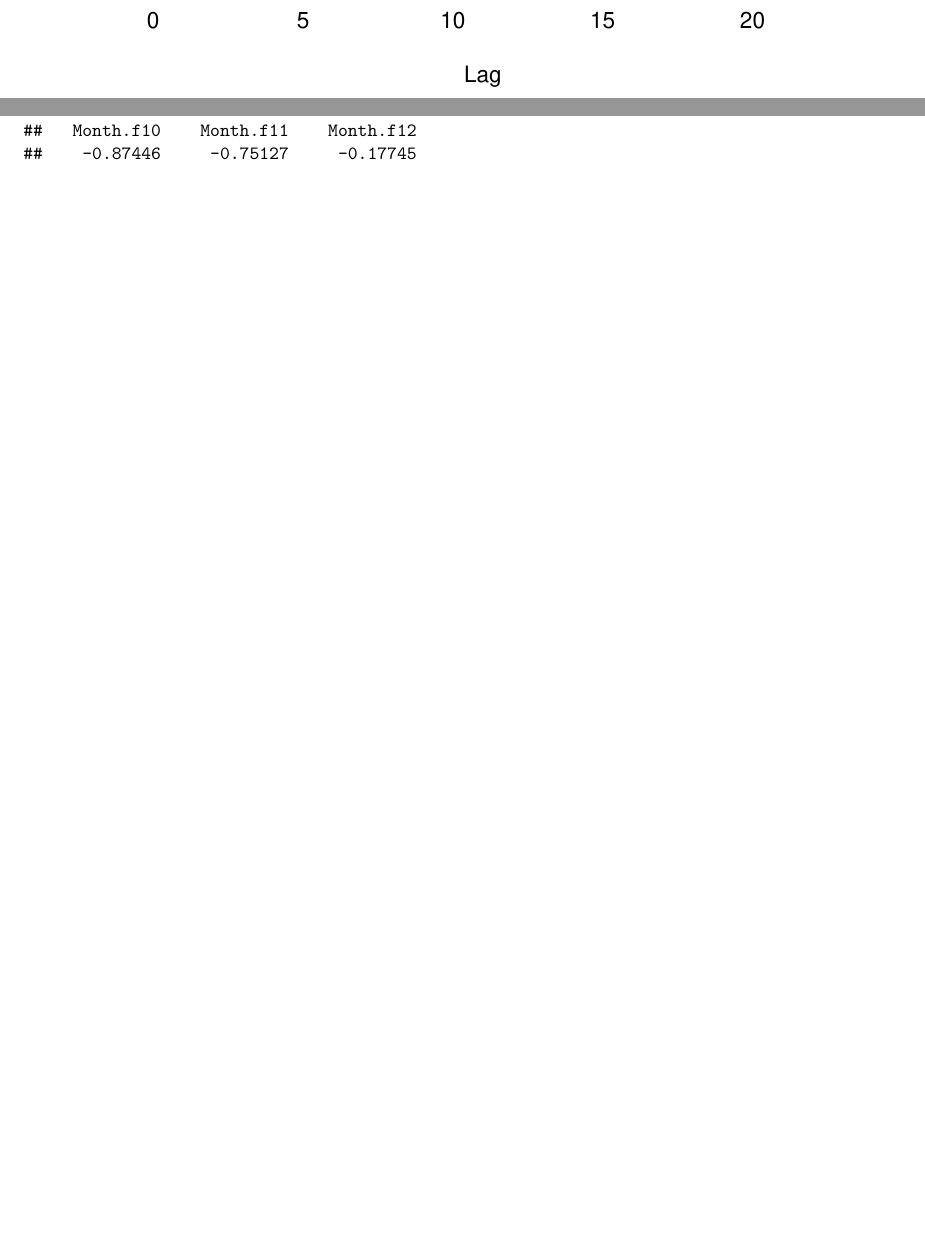
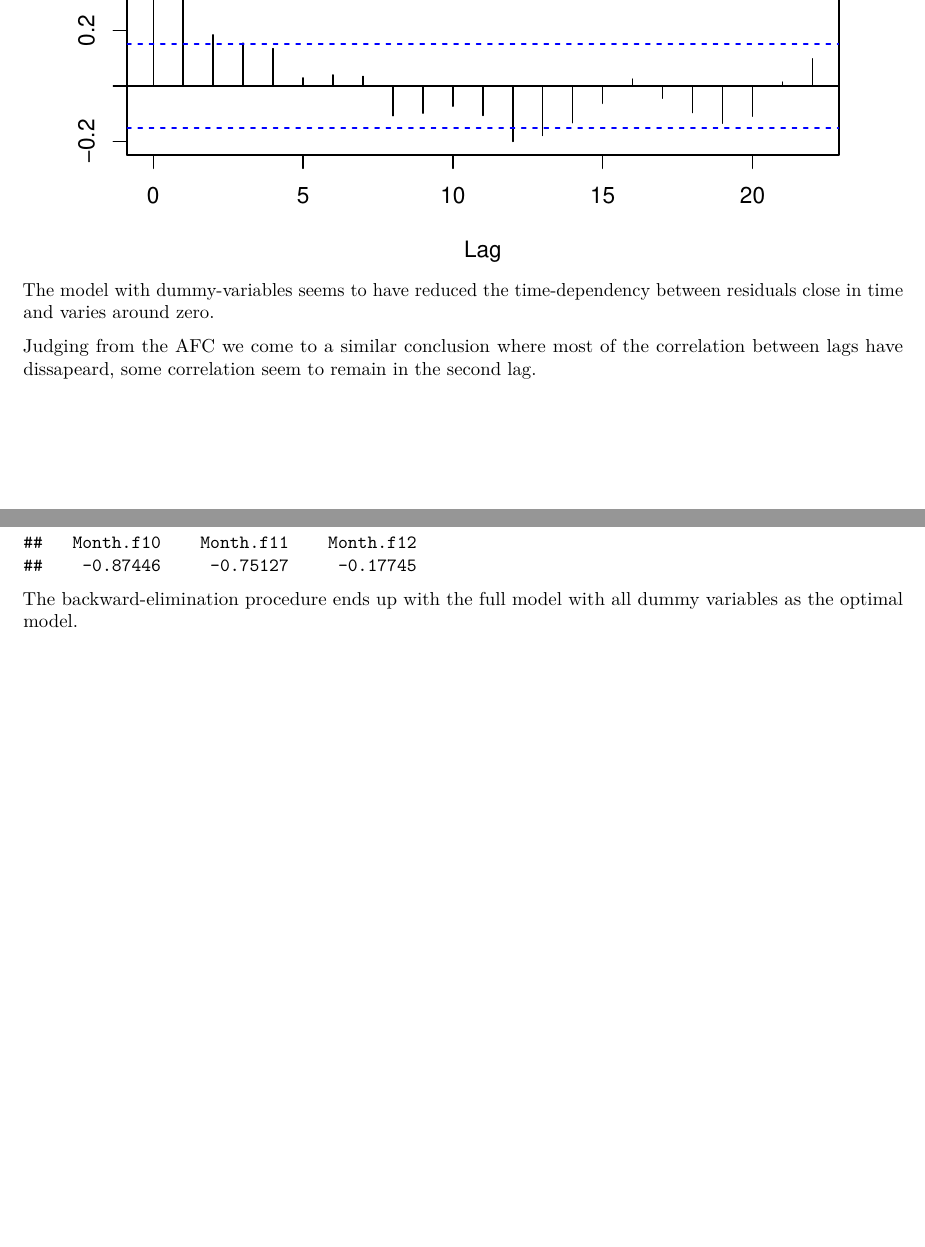
Before and after one commit to raholm/TSA, an R Markdown document (lab1/report/732A62_lab1.Rmd): two parts of pages 10 and 11 of 17, joined at a grey line, cut at the place of the change, the shorter picture padded with empty space. The pictures show the output file lab1/report/732A62_lab1.pdf that the author committed with the source.

Commit message:
Proofreading required.

````diff
--- a/lab1/report/732A62_lab1.Rmd
+++ b/lab1/report/732A62_lab1.Rmd
@@ -167,12 +167,18 @@ abline(h = 0, col = "blue", lwd=2)
 acf(resid(dumlm))
 ```
 
+The model with dummy-variables seems to have reduced the time-dependency between residuals close in time and varies around zero.
+
+Judging from the AFC we come to a similar conclusion where most of the correlation between lags have dissapeard, some correlation seem to remain in the second lag.
+
 ## e)
 
 ```{r}
 library(MASS)
 stepAIC(dumlm, direction = "backward", steps = 1000)
 ```
+
+The backward-elimination procedure ends up with the full model with all dummy variables as the optimal model.
 
 \newpage
 
````
Also changed, not shown: lab1/report/732A62_lab1.pdf.
